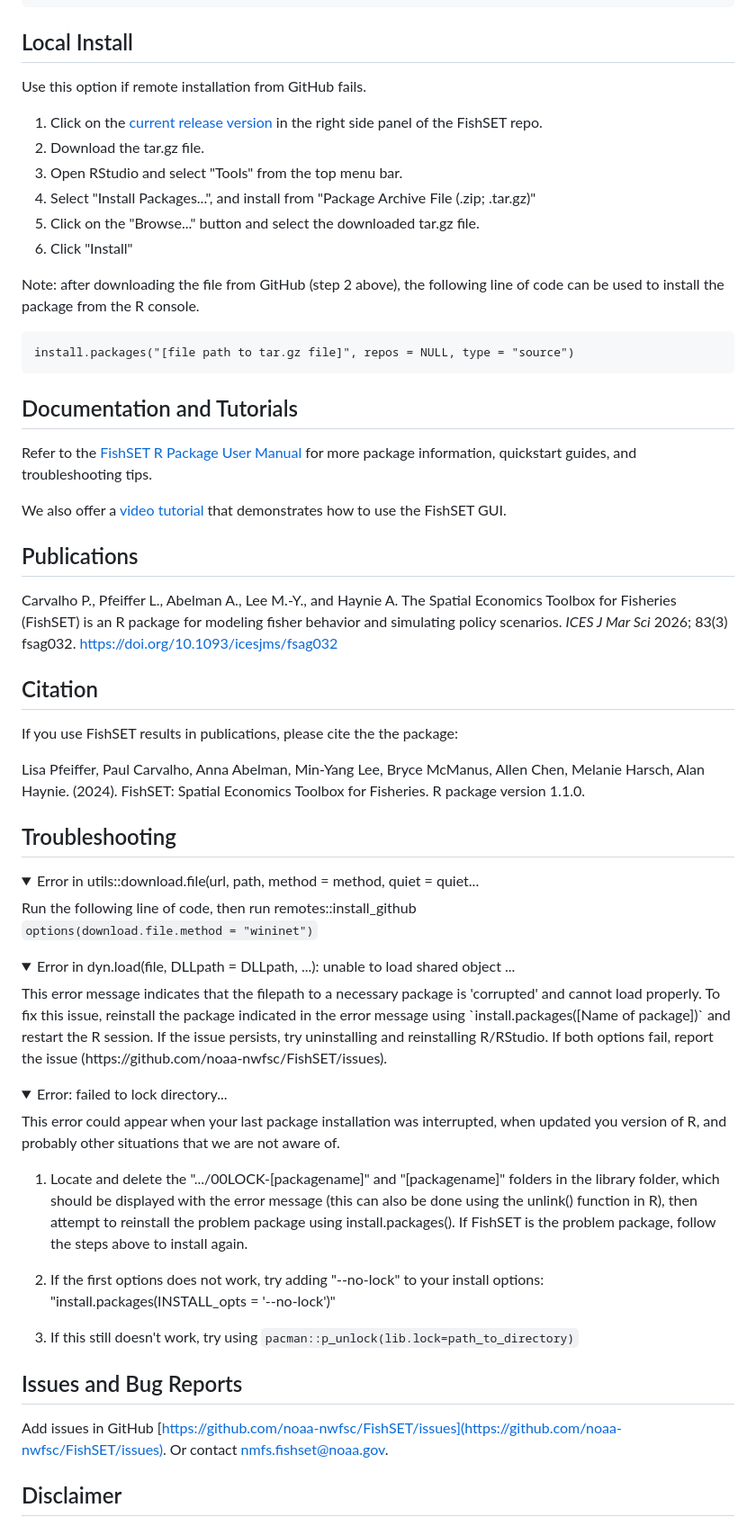
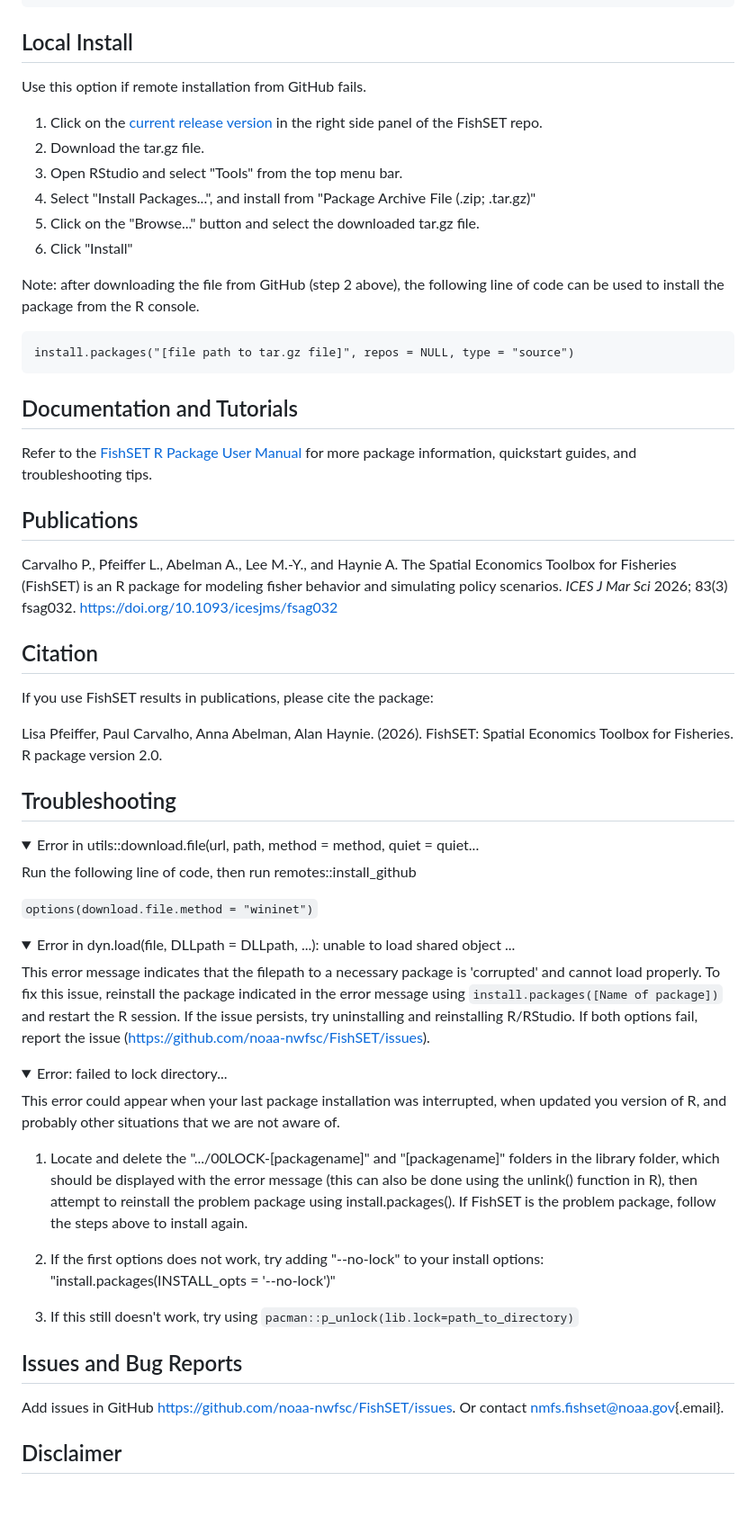
Before and after one commit to noaa-nwfsc/FishSET, a Markdown page: README.md, the part around one of its changes. Shown at 90% size. GitHub-like rendering; folded sections open; blank space fills up the shorter version.

Commit message:
still need to update citation once we have a DOI

````diff
--- a/README.md
+++ b/README.md
@@ -34,16 +35,18 @@ devtools::install_github("noaa-nwfsc/FishSET")
 ```
 
 ## Local Install
+
 Use this option if remote installation from GitHub fails.
 
-1. Click on the [current release version](https://github.com/noaa-nwfsc/FishSET/releases) in the right side panel of the FishSET repo.
-2. Download the tar.gz file.
-3. Open RStudio and select "Tools" from the top menu bar.
-4. Select "Install Packages...", and install from "Package Archive File (.zip; .tar.gz)"
-5. Click on the "Browse..." button and select the downloaded tar.gz file.
-6. Click "Install"
+1.  Click on the [current release version](https://github.com/noaa-nwfsc/FishSET/releases) in the right side panel of the FishSET repo.
+2.  Download the tar.gz file.
+3.  Open RStudio and select "Tools" from the top menu bar.
+4.  Select "Install Packages...", and install from "Package Archive File (.zip; .tar.gz)"
+5.  Click on the "Browse..." button and select the downloaded tar.gz file.
+6.  Click "Install"
 
 Note: after downloading the file from GitHub (step 2 above), the following line of code can be used to install the package from the R console.
+
 ```
 install.packages("[file path to tar.gz file]", repos = NULL, type = "source")
 ```
@@ -52,43 +55,53 @@ install.packages("[file path to tar.gz file]", repos = NULL, type = "source")
 
 Refer to the [FishSET R Package User Manual](https://noaa-nwfsc.github.io/FishSET/articles/FishSET_User_Manual.html) for more package information, quickstart guides, and troubleshooting tips.
 
-We also offer a [video tutorial](https://bcove.video/3WCSb5N) that demonstrates how to use the FishSET GUI.
-
 ## Publications
 
 Carvalho P., Pfeiffer L., Abelman A., Lee M.-Y., and Haynie A. The Spatial Economics Toolbox for Fisheries (FishSET) is an R package for modeling fisher behavior and simulating policy scenarios. *ICES J Mar Sci* 2026; 83(3) fsag032. [https://doi.org/10.1093/icesjms/fsag032](https://academic.oup.com/icesjms/article/83/3/fsag032/8540085)
 
 ## <a name="cite"> Citation </a>
 
-If you use FishSET results in publications, please cite the the package:
+If you use FishSET results in publications, please cite the package:
 
-Lisa Pfeiffer, Paul Carvalho, Anna Abelman, Min-Yang Lee, Bryce McManus, Allen Chen, Melanie Harsch, Alan Haynie. (2024). FishSET: Spatial Economics Toolbox for Fisheries. R package version 1.1.0.
+Lisa Pfeiffer, Paul Carvalho, Anna Abelman, Alan Haynie. (2026). FishSET: Spatial Economics Toolbox for Fisheries. R package version 2.0.
 
 ## Troubleshooting
-<details><summary>Error in utils::download.file(url, path, method = method, quiet = quiet...</summary>
+
+<details>
+
+<summary>Error in utils::download.file(url, path, method = method, quiet = quiet...</summary>
+
 Run the following line of code, then run remotes::install_github
 
-```options(download.file.method = "wininet")```
+`options(download.file.method = "wininet")`
+
 </details>
 
-<details><summary>Error in dyn.load(file, DLLpath = DLLpath, ...): unable to load shared object ... </summary>
-This error message indicates that the filepath to a necessary package is 'corrupted' and cannot load properly. To fix this issue, reinstall the package indicated in the error message using `install.packages([Name of package])` and restart the R session. If the issue persists, try uninstalling and reinstalling R/RStudio. If both options fail, report the issue (https://github.com/noaa-nwfsc/FishSET/issues).
+<details>
+
+<summary>Error in dyn.load(file, DLLpath = DLLpath, ...): unable to load shared object ...</summary>
+
+This error message indicates that the filepath to a necessary package is 'corrupted' and cannot load properly. To fix this issue, reinstall the package indicated in the error message using `install.packages([Name of package])` and restart the R session. If the issue persists, try uninstalling and reinstalling R/RStudio. If both options fail, report the issue (<https://github.com/noaa-nwfsc/FishSET/issues>).
+
 </details>
 
-<details><summary>Error: failed to lock directory...</summary>
+<details>
+
+<summary>Error: failed to lock directory...</summary>
+
 This error could appear when your last package installation was interrupted, when updated you version of R, and probably other situations that we are not aware of.
 
-1. Locate and delete the ".../00LOCK-[packagename]" and "[packagename]" folders in the library folder, which should be displayed with the error message (this can also be done using the unlink() function in R), then attempt to reinstall the problem package using install.packages(). If FishSET is the problem package, follow the steps above to install again.
+1.  Locate and delete the ".../00LOCK-[packagename]" and "[packagename]" folders in the library folder, which should be displayed with the error message (this can also be done using the unlink() function in R), then attempt to reinstall the problem package using install.packages(). If FishSET is the problem package, follow the steps above to install again.
 
-2. If the first options does not work, try adding "--no-lock" to your install options: "install.packages(INSTALL_opts = '--no-lock')"
+2.  If the first options does not work, try adding "--no-lock" to your install options: "install.packages(INSTALL_opts = '--no-lock')"
 
-3. If this still doesn't work, try using ``pacman::p_unlock(lib.lock=path_to_directory)``
+3.  If this still doesn't work, try using `pacman::p_unlock(lib.lock=path_to_directory)`
 
 </details>
 
 ## Issues and Bug Reports
 
-Add issues in GitHub [https://github.com/noaa-nwfsc/FishSET/issues](https://github.com/noaa-nwfsc/FishSET/issues). Or contact nmfs.fishset@noaa.gov.
+Add issues in GitHub <https://github.com/noaa-nwfsc/FishSET/issues>. Or contact [nmfs.fishset\@noaa.gov](mailto:nmfs.fishset@noaa.gov){.email}.
 
 ## Disclaimer
 
````
Also changed, not shown: other parts of README.md (+9 -8 lines).
